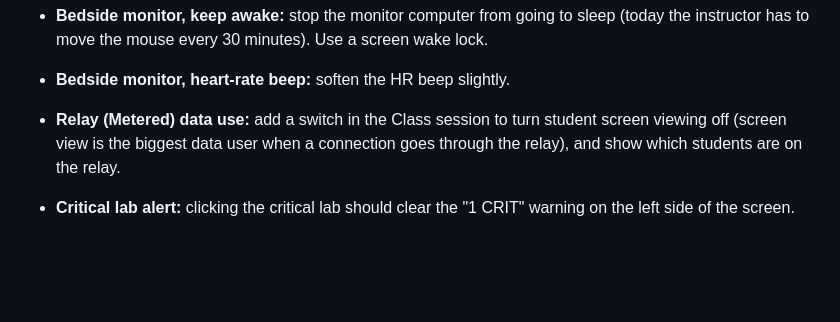
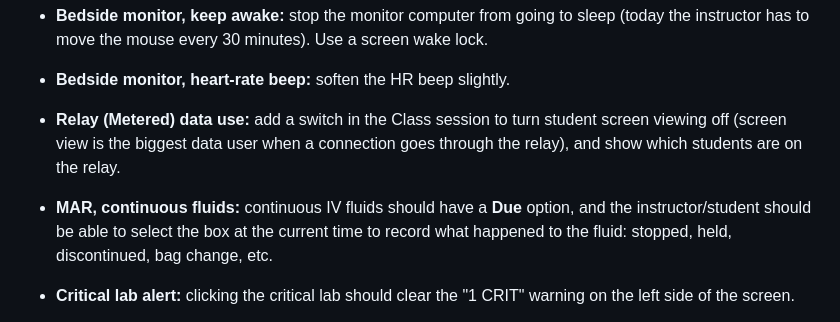
Before and after one commit to goblackcats-dev/EHR, a Markdown page: TODO.md, the part around the change. Rendered like a GitHub page; blank space fills up the shorter version.

Commit message:
TODO: MAR continuous fluids Due option and status choices
Co-Authored-By: Claude Sonnet 5.5 <noreply@anthropic.com>
Claude-Session: https://claude.ai/code/session_01BaPRnyq7pWkkksjSCgkfNC

```diff
--- a/TODO.md
+++ b/TODO.md
@@ -8,6 +8,7 @@
 - **Bedside monitor, keep awake:** stop the monitor computer from going to sleep (today the instructor has to move the mouse every 30 minutes). Use a screen wake lock.
 - **Bedside monitor, heart-rate beep:** soften the HR beep slightly.
 - **Relay (Metered) data use:** add a switch in the Class session to turn student screen viewing off (screen view is the biggest data user when a connection goes through the relay), and show which students are on the relay.
+- **MAR, continuous fluids:** continuous IV fluids should have a **Due** option, and the instructor/student should be able to select the box at the current time to record what happened to the fluid: stopped, held, discontinued, bag change, etc.
 - **Critical lab alert:** clicking the critical lab should clear the "1 CRIT" warning on the left side of the screen.
 - **"Apply to our patient at 1600 and add to the patient creation skill":** the instructor wrote this right after the critical-lab note. Ask what "this" means (the critical-lab behavior? a new event at 1600?) and which patient before doing it. There is no patient creation skill yet (only `.claude/skills/team-case-study`), so one may need to be written.
 
```
